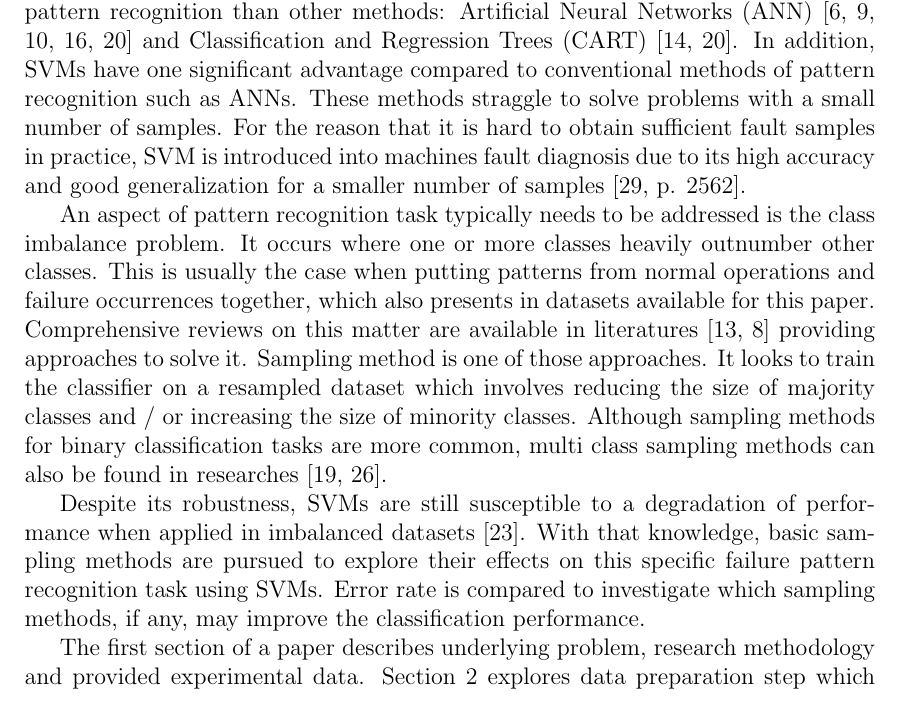
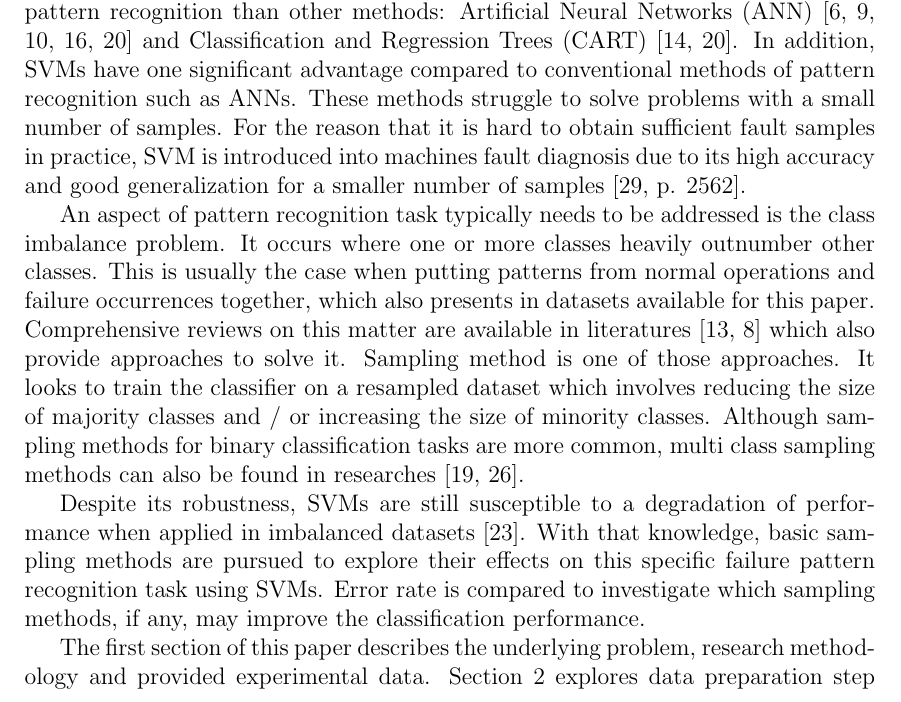
Before and after one commit to alexanderAnokhin/fault_diagnosis, a LaTeX thesis (Thesis/Seminar Thesis.tex): part of page 6 of 25, cut so that both start at the same text. Compiled offline with pdfLaTeX; the source files are stored in an older character set and shown here as Unicode.

Commit message:
Intro typo corrections

```diff
--- a/Thesis/Seminar Thesis.tex
+++ b/Thesis/Seminar Thesis.tex
@@ -110,13 +110,13 @@
 
 	SVM is a relatively new computational learning method based on the statistical learning theory. Exhaustive overviews of SVM applicability in pattern recognition \cite{Lee2002} and fault diagnosis \cite{Widodo20072560} clearly show that SVM is a versatile and efficient technique for such problems. The concept of SVM is based on Vapnik-Chervonenkis theory \cite{cortes1995support, vapnik1995nature} that recently emerged as a general mathematical framework for estimating (learning) dependencies from finite samples \cite[p. 2561]{Widodo20072560}. The idea of SVM is to separate feature space by constructing linear boundary with the biggest margin between two classes. Moreover initial feature space can be enlarged with help of kernel transformations.
 
-	SVM approach is not only theoretically well-founded, but also superior in practice. Recent surveys show that tuned SVM classifiers has become more efficient in pattern recognition than other methods: Artificial Neural Networks (ANN) \cite{Deng20116007, Jodas2013240, Kamruzzaman2006, pan2012parkinson, Shao201278} and Classification and Regression Trees (CART) \cite{marnerides2015fault, Shao201278}. In addition, SVMs have one significant advantage compared to conventional methods of pattern recognition such as ANNs. These methods straggle to solve problems with a small number of samples. For the reason that it is hard to obtain sufficient fault samples in practice, SVM is introduced into machines fault diagnosis due to its high accuracy and good generalization for a smaller number of samples \cite[p. 2562]{Widodo20072560}.
+	SVM approach is not only theoretically well-founded, but also superior in practice. Recent surveys show that tuned SVM classifiers has become more efficient in pattern recognition than other methods: Artificial Neural Networks (ANN) \cite{Deng20116007, Jodas2013240, Kamruzzaman2006, pan2012parkinson, Shao201278} and Classification and Regression Trees (CART) \cite{marnerides2015fault, Shao201278}. In addition, SVMs have one significant advantage compared to conventional methods of pattern recognition such as ANNs. These methods struggle to solve problems with a small number of samples. For the reason that it is hard to obtain sufficient fault samples in practice, SVM is introduced into machines fault diagnosis due to its high accuracy and good generalization for a smaller number of samples \cite[p. 2562]{Widodo20072560}.
 
-	An aspect of pattern recognition task typically needs to be addressed is the class imbalance problem. It occurs where one or more classes heavily outnumber other classes. This is usually the case when putting patterns from normal operations and failure occurrences together, which also presents in datasets available for this paper. Comprehensive reviews on this matter are available in literatures \cite{Lopez2013113, Garcia2009} providing approaches to solve it. Sampling method is one of those approaches. It looks to train the classifier on a resampled dataset which involves reducing the size of majority classes and / or increasing the size of minority classes. Although sampling methods for binary classification tasks are more common, multi class sampling methods can also be found in researches \cite{multisampling, Yao2012}.
+	An aspect of pattern recognition task typically needs to be addressed is the class imbalance problem. It occurs where one or more classes heavily outnumber other classes. This is usually the case when putting patterns from normal operations and failure occurrences together, which also presents in datasets available for this paper. Comprehensive reviews on this matter are available in literatures \cite{Lopez2013113, Garcia2009} which also provide approaches to solve it. Sampling method is one of those approaches. It looks to train the classifier on a resampled dataset which involves reducing the size of majority classes and / or increasing the size of minority classes. Although sampling methods for binary classification tasks are more common, multi class sampling methods can also be found in researches \cite{multisampling, Yao2012}.
 
 	Despite its robustness, SVMs are still susceptible to a degradation of performance when applied in imbalanced datasets \cite{Sun2009}. With that knowledge, basic sampling methods are pursued to explore their effects on this specific failure pattern recognition task using SVMs. Error rate is compared to investigate which sampling methods, if any, may improve the classification performance.
 
-	The first section of a paper describes underlying problem, research methodology and provided experimental data. Section 2 explores data preparation step which involves preprocessing the raw data and exploratory analysis. The analysis work starts with data balancing experiments in Section 3. This section covers both binary and multi class datasets. Section 4 provides a step-by-step SVM model building process, ranging from choice of kernel up to final model and further improvements. Additionally, dimensionality reduction and feature selection steps are also included in this section. Finally, Section 5 summarizes results of the analysis and outlines possibilities for future researches.
+	The first section of this paper describes the underlying problem, research methodology and provided experimental data. Section 2 explores data preparation step which involves preprocessing the raw data and exploratory analysis. The analysis work starts with data balancing experiments in Section 3. This section covers both binary and multi class datasets. Section 4 provides a step-by-step SVM model building process, ranging from choice of kernel up to final model and further improvements. Additionally, dimensionality reduction and feature selection steps are also included in this section. Finally, Section 5 summarizes results of the analysis and outlines possibilities for future researches.
 
 	\section{Problem Description}
 	\subsection{Research Methodology}
```
